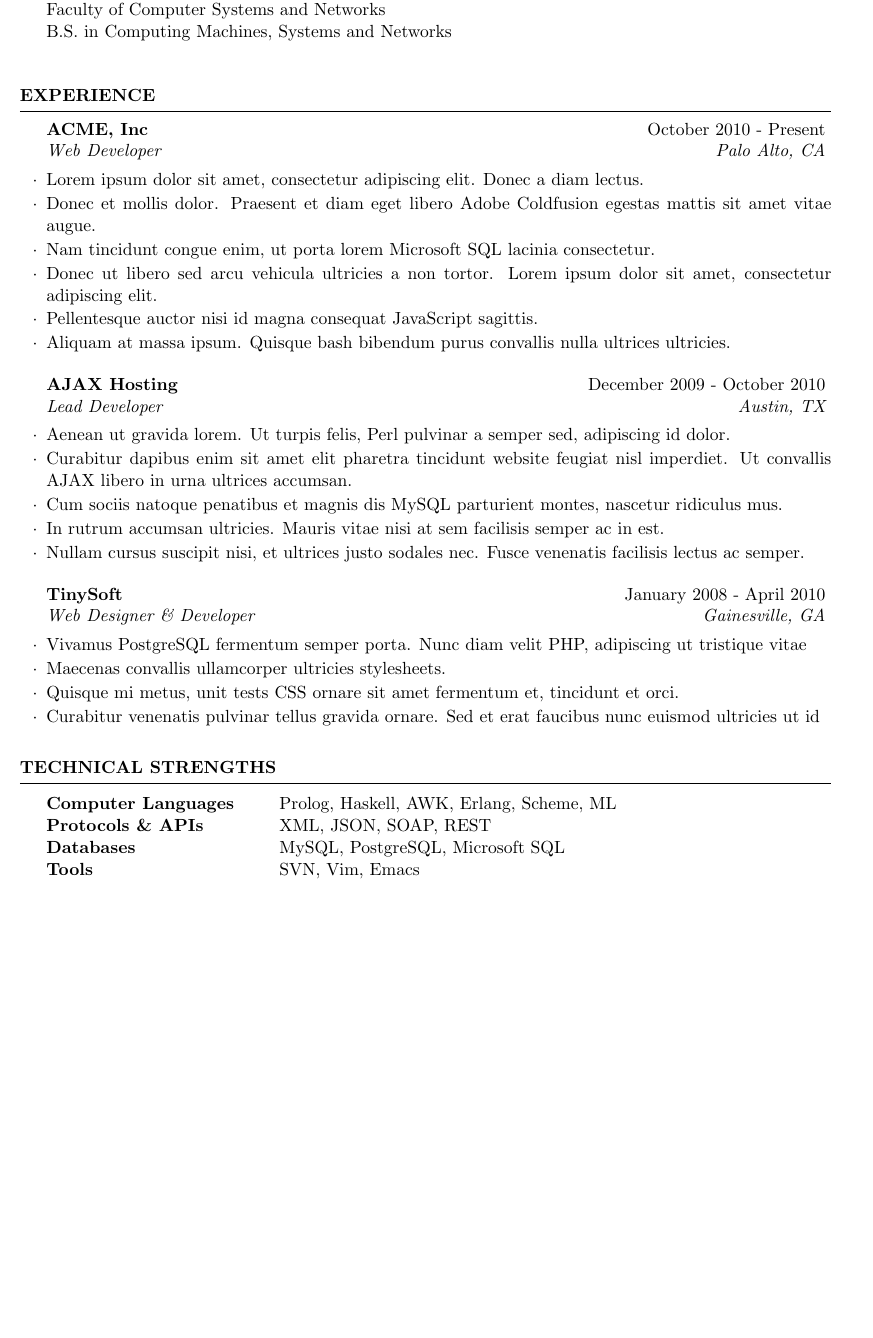
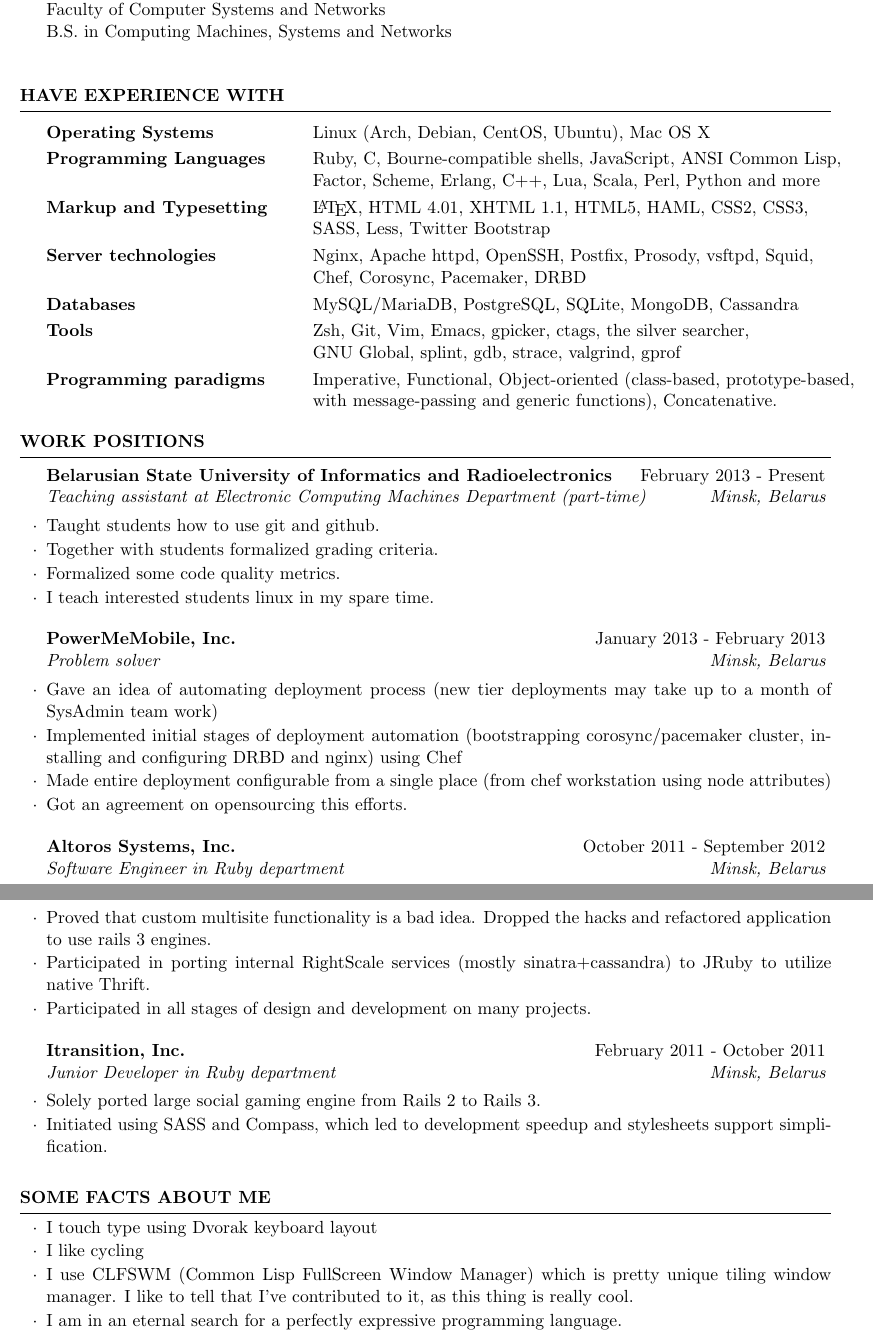
Before and after one commit to alesya-h/cv, a LaTeX CV (cv.tex): part of the page before the commit and two parts of pages 1 and 2 of 2 after it, the two joined at a grey line, cut so that both start at the same text, the shorter picture padded with empty space. Compiled offline with pdfLaTeX.

Commit message:
updated cv

```diff
--- a/cv.tex
+++ b/cv.tex
@@ -42,65 +42,91 @@
 \end{rSection}
 
 %----------------------------------------------------------------------------------------
+%	TECHNOLOGY SECTION
+%----------------------------------------------------------------------------------------
+
+\begin{rSection}{Have experience with}
+
+\begin{tabular}{ @{} >{\bfseries}l @{\hspace{6ex}} l }
+Operating Systems     & Linux (Arch, Debian, CentOS, Ubuntu), Mac OS X \smallskip \\
+Programming Languages & Ruby, C, Bourne-compatible shells, JavaScript, ANSI Common Lisp, \\
+                      & Factor, Scheme, Erlang, C++, Lua, Scala, Perl, Python and more\smallskip \\
+Markup and Typesetting & \LaTeX, HTML 4.01, XHTML 1.1, HTML5, HAML, CSS2, CSS3, \\
+                       & SASS, Less, Twitter Bootstrap \smallskip \\
+Server technologies   & Nginx, Apache httpd, OpenSSH, Postfix, Prosody, vsftpd, Squid, \\
+                      & Chef, Corosync, Pacemaker, DRBD \smallskip \\
+Databases & MySQL/MariaDB, PostgreSQL, SQLite, MongoDB, Cassandra \smallskip \\
+Tools & Zsh, Git, Vim, Emacs, gpicker, ctags, the silver searcher, \\
+      &    GNU Global, splint, gdb, strace, valgrind, gprof \smallskip \\
+Programming paradigms & Imperative, Functional, Object-oriented (class-based, prototype-based, \\
+                      & with message-passing and generic functions), Concatenative.
+\end{tabular}
+
+\end{rSection}
+
+%----------------------------------------------------------------------------------------
+%	NOTES SECTION
+%----------------------------------------------------------------------------------------
+
+%% \begin{rSection}{Spheres of interest}
+%%   \smallskip
+%%   \begin{list}{$\cdot$}{\leftmargin=0em} % \cdot used for bullets, no indentation
+%%     \itemsep -0.5em \vspace{-0.5em} % Compress items in list together for aesthetics
+%%   \item Programming languages
+%%   \item Productivity in software development
+%%   \end{list}
+%% \end{rSection}
+
+%----------------------------------------------------------------------------------------
 %	WORK EXPERIENCE SECTION
 %----------------------------------------------------------------------------------------
 
-\begin{rSection}{Experience}
+\begin{rSection}{Work positions}
 
-\begin{rSubsection}{ACME, Inc}{October 2010 - Present}{Web Developer}{Palo Alto, CA}
-\item Lorem ipsum dolor sit amet, consectetur adipiscing elit. Donec a diam lectus.
-\item Donec et mollis dolor. Praesent et diam eget libero Adobe Coldfusion egestas mattis sit amet vitae augue.
-\item Nam tincidunt congue enim, ut porta lorem Microsoft SQL lacinia consectetur.
-\item Donec ut libero sed arcu vehicula ultricies a non tortor. Lorem ipsum dolor sit amet, consectetur adipiscing elit.
-\item Pellentesque auctor nisi id magna consequat JavaScript sagittis.
-\item Aliquam at massa ipsum. Quisque bash bibendum purus convallis nulla ultrices ultricies.
+\begin{rSubsection}{Belarusian State University of Informatics and Radioelectronics}{February 2013 - Present}{Teaching assistant at Electronic Computing Machines Department (part-time)}{Minsk, Belarus}
+\item Taught students how to use git and github.
+\item Together with students formalized grading criteria.
+\item Formalized some code quality metrics.
+\item I teach interested students linux in my spare time.
 \end{rSubsection}
 
-%------------------------------------------------
-
-\begin{rSubsection}{AJAX Hosting}{December 2009 - October 2010}{Lead Developer}{Austin, TX}
-\item Aenean ut gravida lorem. Ut turpis felis, Perl pulvinar a semper sed, adipiscing id dolor.
-\item Curabitur dapibus enim sit amet elit pharetra tincidunt website feugiat nisl imperdiet. Ut convallis AJAX libero in urna ultrices accumsan.
-\item Cum sociis natoque penatibus et magnis dis MySQL parturient montes, nascetur ridiculus mus.
-\item In rutrum accumsan ultricies. Mauris vitae nisi at sem facilisis semper ac in est.
-\item Nullam cursus suscipit nisi, et ultrices justo sodales nec. Fusce venenatis facilisis lectus ac semper.
+\begin{rSubsection}{PowerMeMobile, Inc.}{January 2013 - February 2013}{Problem solver}{Minsk, Belarus}
+\item Gave an idea of automating deployment process (new tier deployments may take up to
+  a month of SysAdmin team work)
+\item Implemented initial stages of deployment automation (bootstrapping corosync/pacemaker cluster,
+  installing and configuring DRBD and nginx) using Chef
+\item Made entire deployment configurable from a single place (from chef workstation using node attributes)
+\item Got an agreement on opensourcing this efforts.
 \end{rSubsection}
 
-%------------------------------------------------
+\begin{rSubsection}{Altoros Systems, Inc.}{October 2011 - September 2012}{Software Engineer in Ruby department}{Minsk, Belarus}
+\item Proved that custom multisite functionality is a bad idea. Dropped the hacks and refactored application to use rails 3 engines.
+\item Participated in porting internal RightScale services (mostly sinatra+cassandra) to JRuby to utilize native Thrift.
+\item Participated in all stages of design and development on many projects.
+\end{rSubsection}
 
-\begin{rSubsection}{TinySoft}{January 2008 - April 2010}{Web Designer \& Developer}{Gainesville, GA}
-\item Vivamus PostgreSQL fermentum semper porta. Nunc diam velit PHP, adipiscing ut tristique vitae
-\item Maecenas convallis ullamcorper ultricies stylesheets.
-\item Quisque mi metus, unit tests CSS ornare sit amet fermentum et, tincidunt et orci.
-\item Curabitur venenatis pulvinar tellus gravida ornare. Sed et erat faucibus nunc euismod ultricies ut id
+\begin{rSubsection}{Itransition, Inc.}{February 2011 - October 2011}{Junior Developer in Ruby department}{Minsk, Belarus}
+\item Solely ported large social gaming engine from Rails 2 to Rails 3.
+\item Initiated using SASS and Compass, which led to development speedup and stylesheets support simplification.
 \end{rSubsection}
 
 \end{rSection}
 
 %----------------------------------------------------------------------------------------
-%	TECHNICAL STRENGTHS SECTION
+%	NOTES SECTION
 %----------------------------------------------------------------------------------------
 
-\begin{rSection}{Technical Strengths}
-
-\begin{tabular}{ @{} >{\bfseries}l @{\hspace{6ex}} l }
-Computer Languages & Prolog, Haskell, AWK, Erlang, Scheme, ML \\
-Protocols \& APIs & XML, JSON, SOAP, REST \\
-Databases & MySQL, PostgreSQL, Microsoft SQL \\
-Tools & SVN, Vim, Emacs
-\end{tabular}
-
+\begin{rSection}{Some facts about me}
+  \smallskip
+  \begin{list}{$\cdot$}{\leftmargin=0em} % \cdot used for bullets, no indentation
+    \itemsep -0.5em \vspace{-0.5em} % Compress items in list together for aesthetics
+  \item I touch type using Dvorak keyboard layout
+  \item I like cycling
+  \item I use CLFSWM (Common Lisp FullScreen Window Manager) which is pretty unique tiling
+    window manager. I like to tell that I've contributed to it, as this thing is really cool.
+  \item I am in an eternal search for a perfectly expressive programming language.
+  \end{list}
 \end{rSection}
-
-%----------------------------------------------------------------------------------------
-%	EXAMPLE SECTION
-%----------------------------------------------------------------------------------------
-
-%\begin{rSection}{Section Name}
-
-%Section content\ldots
-
-%\end{rSection}
 
 %----------------------------------------------------------------------------------------
 
```
Also changed, not shown: cv.tex (2 more changed lines).
